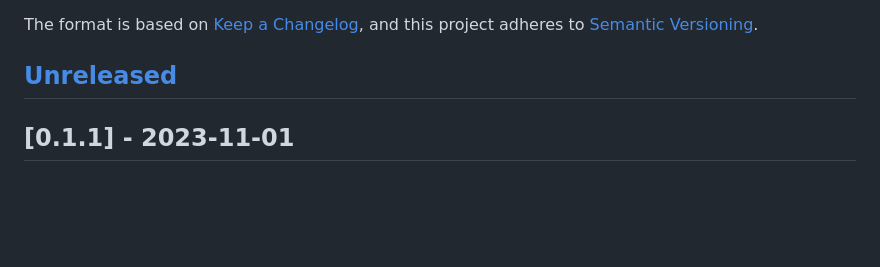
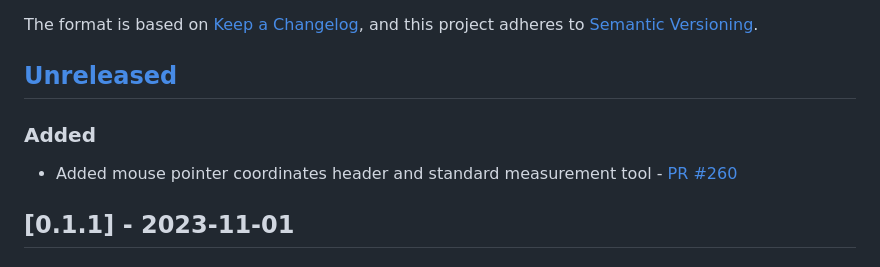
Before and after one commit to 4DModeller/fdmr, a Markdown page: CHANGELOG.md, the part around the change. Rendered like a GitHub page; blank space fills up the shorter version.

```diff
--- a/CHANGELOG.md
+++ b/CHANGELOG.md
@@ -6,6 +6,9 @@ The format is based on [Keep a Changelog](https://keepachangelog.com/en/1.1.0/),
 and this project adheres to [Semantic Versioning](https://semver.org/spec/v2.0.0.html).
 
 ## [Unreleased](https://github.com/openghg/openghg/compare/0.1.1...HEAD)
+
+### Added
+- Added mouse pointer coordinates header and standard measurement tool - [PR #260](https://github.com/4DModeller/fdmr/pull/260)
 
 ## [0.1.1] - 2023-11-01
 
```
